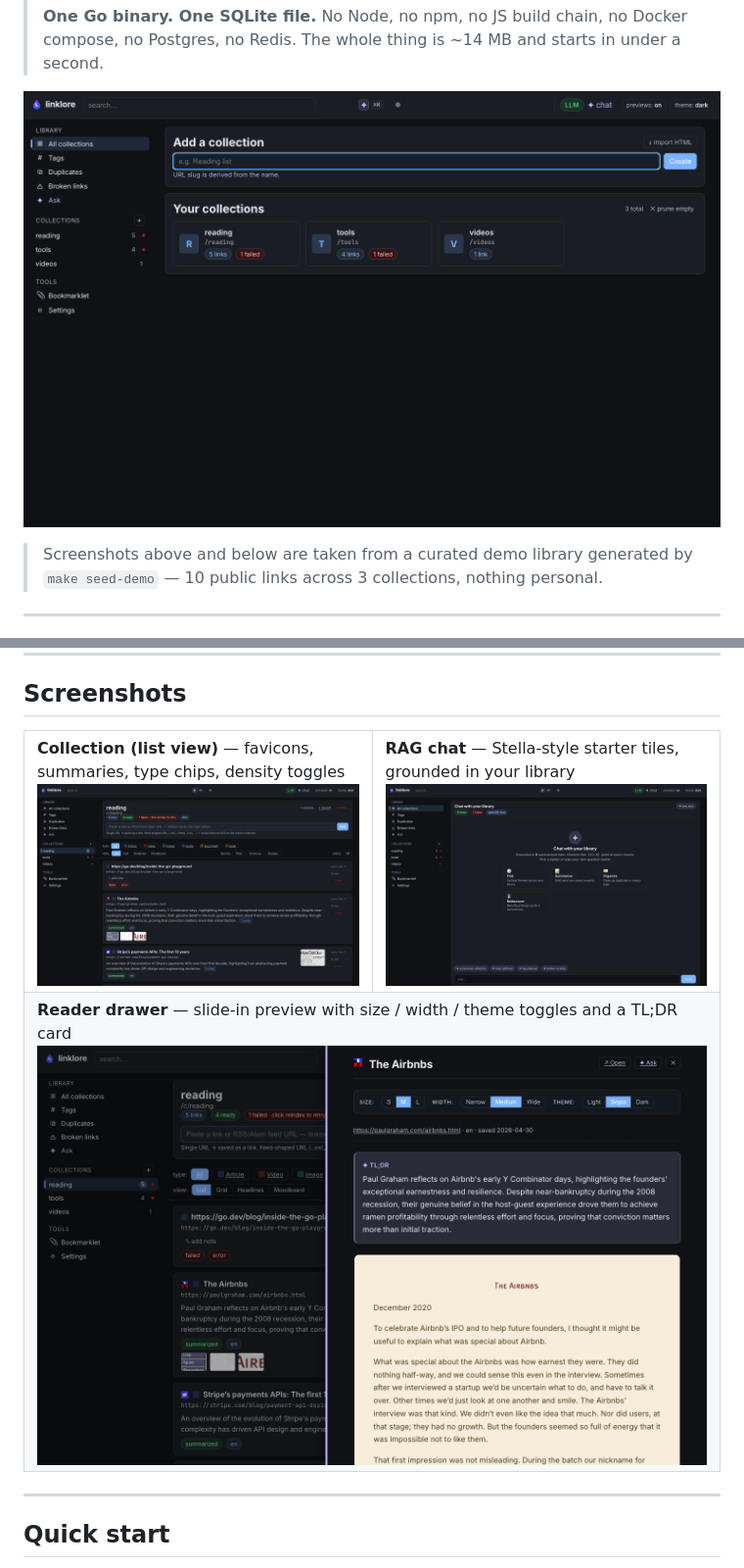
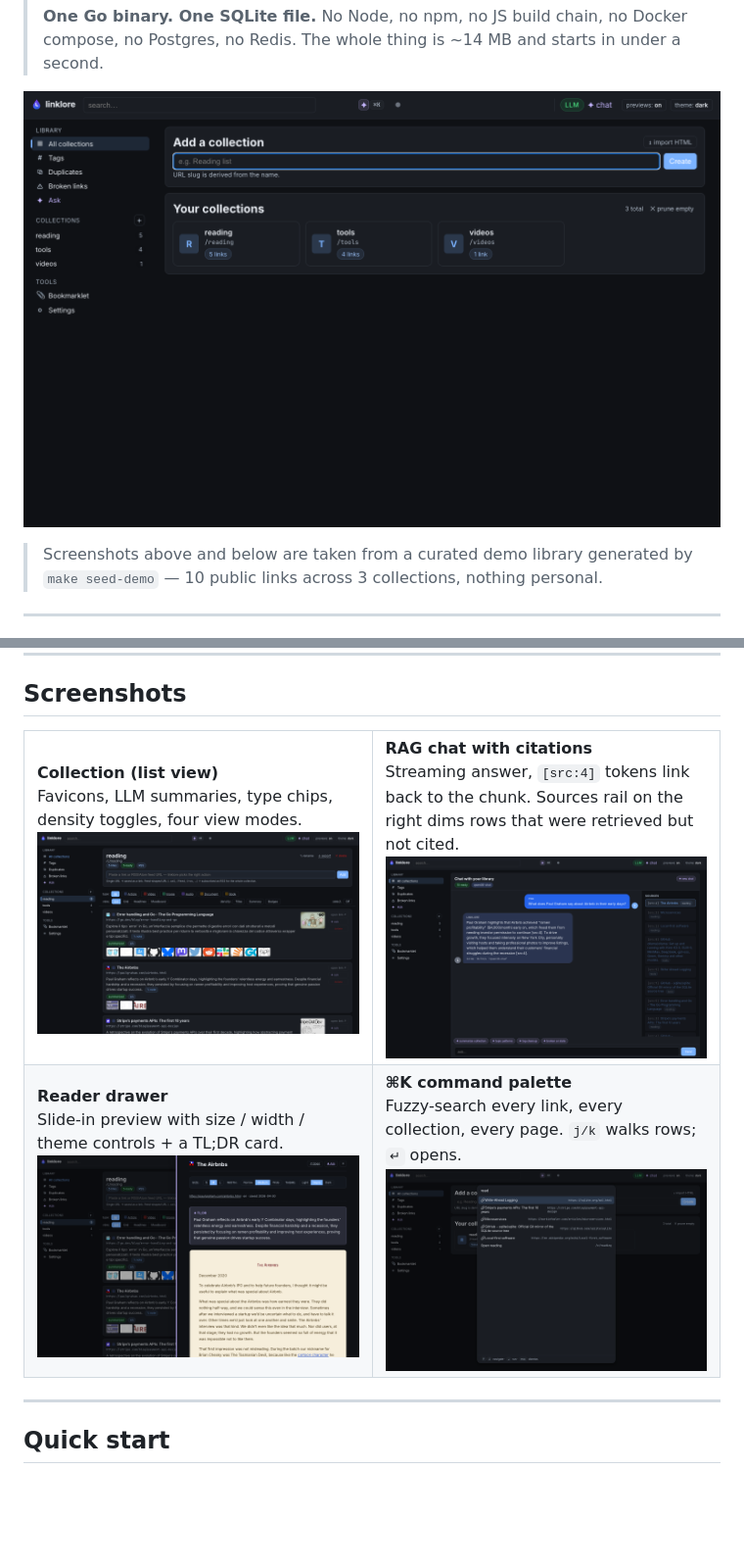
Before and after one commit to gabriele-mastrapasqua/linklore, a Markdown page: README.md, 2 parts joined by grey strips. Shown: that part at 98% size. Drawn GitHub-style; pictures changed too: docs/screenshots/01-home.png, docs/screenshots/02-chat.png, docs/screenshots/03-collection.png; blank space fills up the shorter version.

```diff
--- a/README.md
+++ b/README.md
@@ -58,11 +58,12 @@ the migration.
 
 <table>
 <tr>
-<td width="50%"><strong>Collection (list view)</strong> — favicons, summaries, type chips, density toggles<br><img src="docs/screenshots/03-collection.png" alt="Collection list view"></td>
-<td width="50%"><strong>RAG chat</strong> — Stella-style starter tiles, grounded in your library<br><img src="docs/screenshots/02-chat.png" alt="Chat welcome"></td>
+<td width="50%"><strong>Collection (list view)</strong><br>Favicons, LLM summaries, type chips, density toggles, four view modes.<br><img src="docs/screenshots/03-collection.png" alt="Collection list view"></td>
+<td width="50%"><strong>RAG chat with citations</strong><br>Streaming answer, <code>[src:4]</code> tokens link back to the chunk. Sources rail on the right dims rows that were retrieved but not cited.<br><img src="docs/screenshots/02-chat.png" alt="RAG chat answering with citations"></td>
 </tr>
 <tr>
-<td colspan="2"><strong>Reader drawer</strong> — slide-in preview with size / width / theme toggles and a TL;DR card<br><img src="docs/screenshots/04-drawer.png" alt="Reader drawer"></td>
+<td width="50%"><strong>Reader drawer</strong><br>Slide-in preview with size / width / theme controls + a TL;DR card.<br><img src="docs/screenshots/04-drawer.png" alt="Reader drawer"></td>
+<td width="50%"><strong>⌘K command palette</strong><br>Fuzzy-search every link, every collection, every page. <code>j/k</code> walks rows; <code>↵</code> opens.<br><img src="docs/screenshots/05-palette.png" alt="Command palette"></td>
 </tr>
 </table>
 
```
Also changed, not shown: 11 other files.
